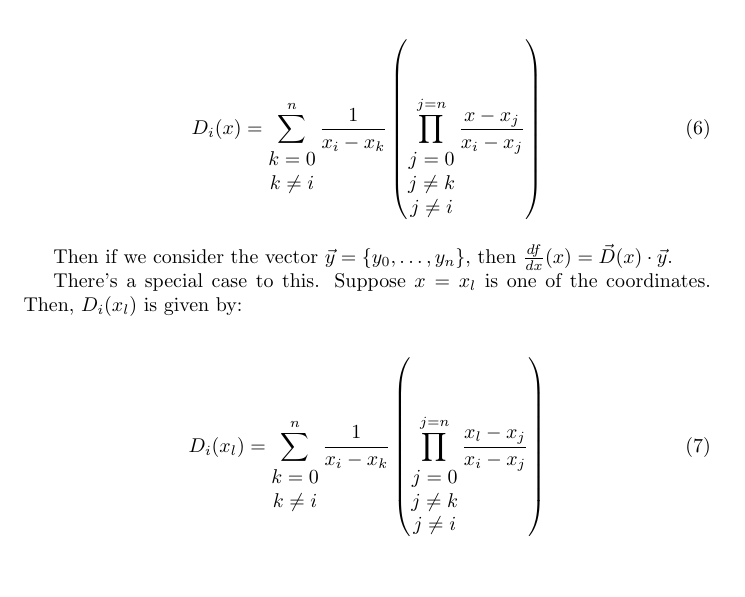
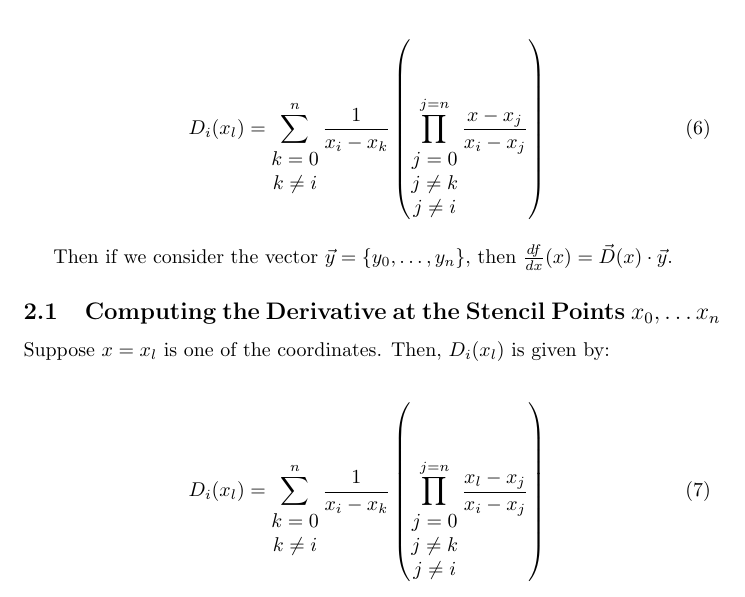
Before and after one commit to ChristoSilvia/mae6230_cfd, a LaTeX problem sheet (homeworks/2/homework.tex): part of page 2 of 3, cut so that both start at the same text, the shorter picture padded with empty space. Compiled offline with pdfLaTeX.

Commit message:
added something, not sure what

```diff
--- a/homeworks/2/homework.tex
+++ b/homeworks/2/homework.tex
@@ -66,7 +66,7 @@ This can be interpeted as a dot product.
 If we consider the vector $\vec{D}(x)$ given by:
 
 \begin{align}
-D_i(x) & =
+D_i(x_l) & =
 	\sum_{\begin{matrix}k=0\\k\neq i\end{matrix}}^n
 	\frac{1}{x_i - x_k}
 	\left( \prod_{
@@ -77,7 +77,8 @@ D_i(x) & =
 Then if we consider the vector $\vec{y} = \{ y_0, \dots, y_n \}$,
 	then $\frac{df}{dx}(x) = \vec{D}(x) \cdot \vec{y}$.
 
-There's a special case to this.
+\subsection{Computing the Derivative at the Stencil Points $x_0, \dots x_n$}
+
 Suppose $x = x_l$ is one of the coordinates.
 Then, $D_i(x_l)$ is given by:
 
```
Also changed, not shown: homeworks/2/homework.pdf.
